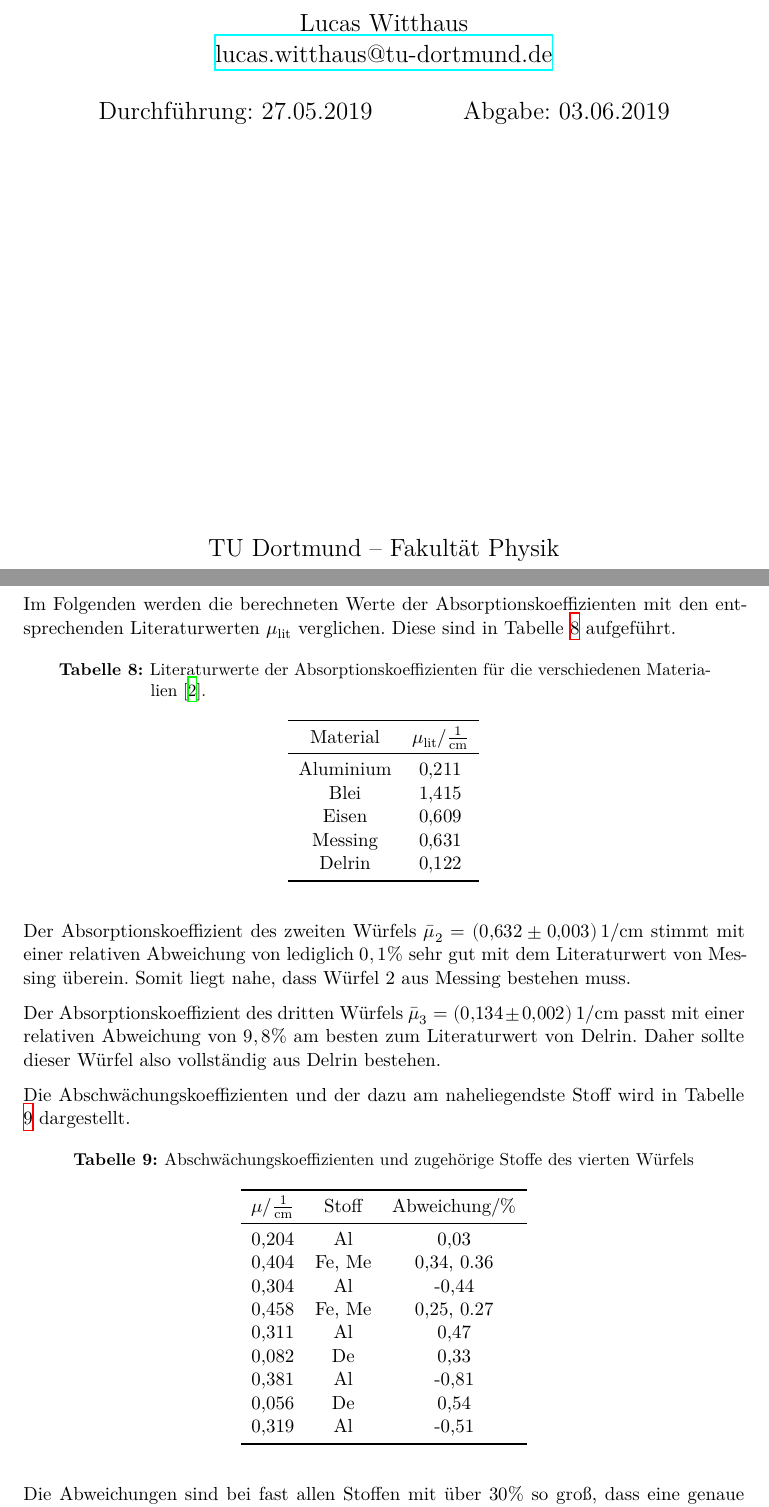
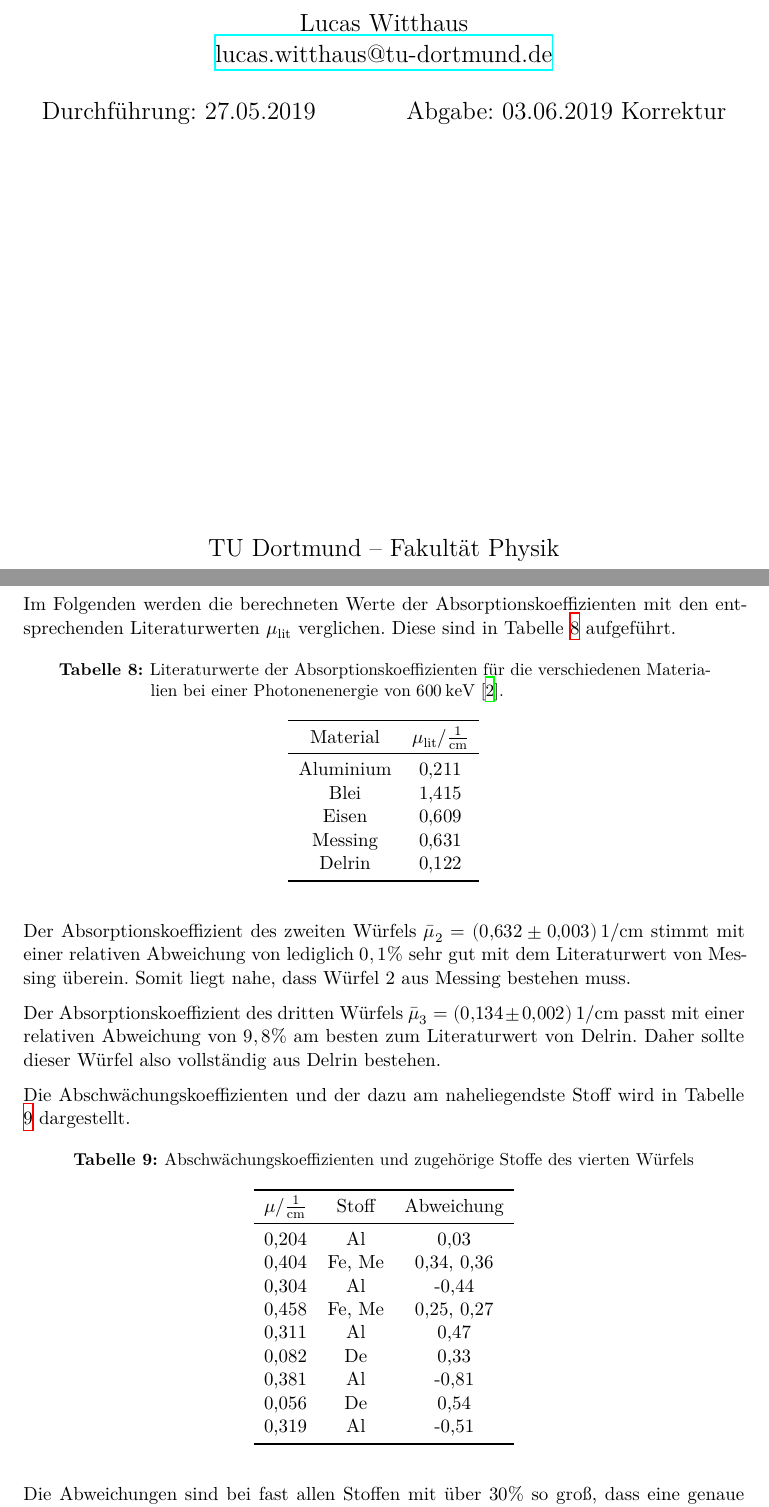
Before and after one commit to Christopherkrause1/FortgeschrittenesPraktikum, a LaTeX document (V14-Tomographie/main.tex, which reads V14-Tomographie/content/diskussion.tex): two parts of pages 1 and 11 of 12, joined at a grey line, cut so that both start at the same text. Compiled offline with XeLaTeX.

Commit message:
ich hasse korrekturen

```diff
--- a/V14-Tomographie/content/diskussion.tex
+++ b/V14-Tomographie/content/diskussion.tex
@@ -19,7 +19,8 @@ aufgeführt.
 
 \begin{table}[H]
   \centering
-  \caption{Literaturwerte der Absorptionskoeffizienten für die verschiedenen Materialien \cite{sample2}.}
+  \caption{Literaturwerte der Absorptionskoeffizienten für die verschiedenen Materialien bei einer
+  Photonenenergie von $\SI{600}{\kilo\eV}$ \cite{sample2}.}
   \label{tab:literatur}
   \begin{tabular}{c c}
     \toprule
@@ -53,12 +54,12 @@ Tabelle \ref{tab:abw} dargestellt.
   \label{tab:abw}
   \begin{tabular}{c c c}
     \toprule
-    $\mu/ \mathrm{\frac{1}{cm}}$ & Stoff & Abweichung/$\%$   \\
+    $\mu/ \mathrm{\frac{1}{cm}}$ & Stoff & Abweichung   \\
     \midrule
     0,204      &  Al     &   0,03    \\
-    0,404      &  Fe, Me &   0,34, 0.36    \\
+    0,404      &  Fe, Me &   0,34, 0,36    \\
     0,304      &  Al     &  -0,44    \\
-    0,458      &  Fe, Me &   0,25, 0.27    \\
+    0,458      &  Fe, Me &   0,25, 0,27    \\
     0,311      &  Al     &   0,47    \\
     0,082      &  De     &   0,33    \\
     0,381      &  Al     &  -0,81    \\
--- a/V14-Tomographie/main.tex
+++ b/V14-Tomographie/main.tex
@@ -6,6 +6,7 @@
   Durchführung: 27.05.2019
   \hspace{3em}
   Abgabe: 03.06.2019
+  Korrektur
 }
 
 \begin{document}
```
Also changed, not shown: V14-Tomographie/content/theorie.tex (+6 -0 lines), V14-Tomographie/content/zielsetzung.tex (+1 -1 lines).
